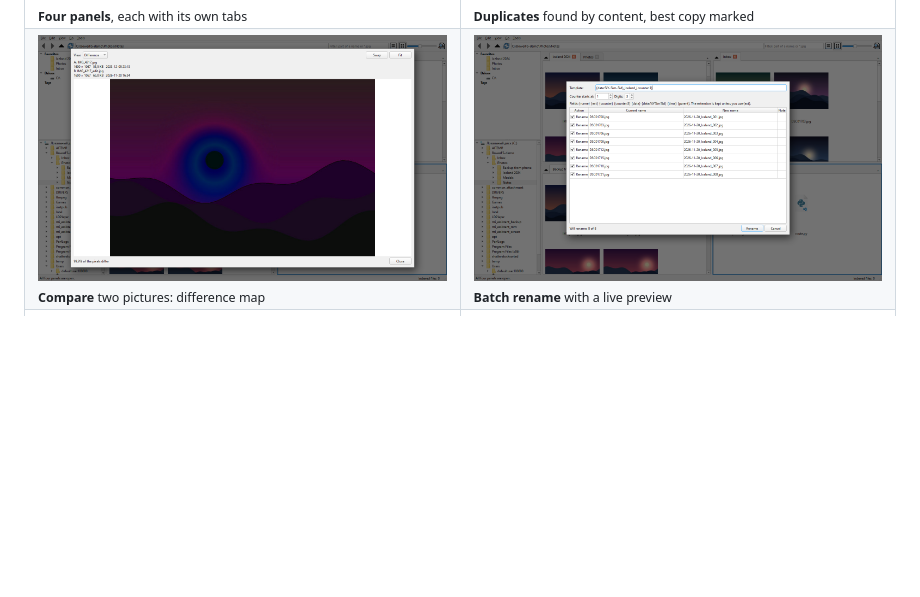
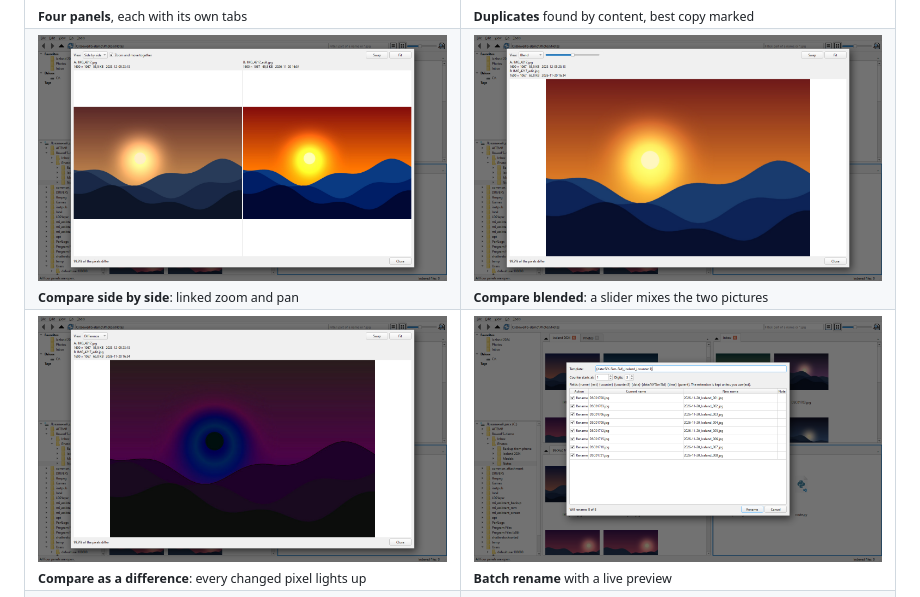
Before and after one commit to mariiamashura/BowerFS-releases, a Markdown page: README.md, the part around the change. Rendered like a GitHub page; pictures changed too: screenshots/08-compare-side-by-side.png (added), screenshots/09-compare-blend.png (added); blank space fills up the shorter version.

```diff
--- a/README.md
+++ b/README.md
@@ -30,7 +30,11 @@ A Windows file manager for large libraries of photos and video: up to four panel
 <td width="50%"><img src="screenshots/03-duplicates.png" alt="Duplicate finder"><br><sub><b>Duplicates</b> found by content, best copy marked</sub></td>
 </tr>
 <tr>
-<td><img src="screenshots/04-compare-difference.png" alt="Difference view"><br><sub><b>Compare</b> two pictures: difference map</sub></td>
+<td><img src="screenshots/08-compare-side-by-side.png" alt="Compare side by side"><br><sub><b>Compare side by side</b>: linked zoom and pan</sub></td>
+<td><img src="screenshots/09-compare-blend.png" alt="Compare blended"><br><sub><b>Compare blended</b>: a slider mixes the two pictures</sub></td>
+</tr>
+<tr>
+<td><img src="screenshots/04-compare-difference.png" alt="Difference view"><br><sub><b>Compare as a difference</b>: every changed pixel lights up</sub></td>
 <td><img src="screenshots/05-batch-rename.png" alt="Batch rename"><br><sub><b>Batch rename</b> with a live preview</sub></td>
 </tr>
 <tr>
```
Also changed, not shown: README.de.md (+5 -1 lines), README.uk.md (+5 -1 lines).
